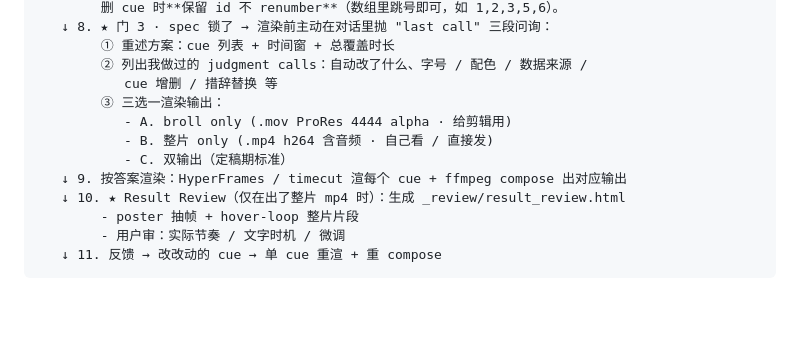
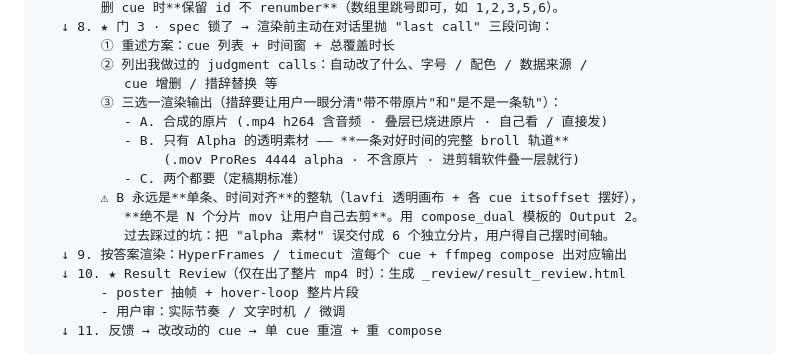
Before and after one commit to lainshao/video-editor, a Markdown page: animator/README.md, the part around the change. GitHub-like rendering; blank space fills up the shorter version.

Commit message:
Clarify gate-3 output options: broll = single time-aligned track
Reframe the three render-output choices so "带原片 vs 不带原片" and
"一条整轨 vs 分片" are unambiguous. The B (alpha) option now explicitly
states it's ONE time-aligned broll track (lavfi canvas + per-cue
itsoffset via compose_dual Output 2), never N separate per-cue clips.
Adds a warning documenting the past failure where "alpha 素材" was
mis-delivered as 6 standalone movs the user had to lay out manually.

Co-Authored-By: Claude Opus 4.7 <noreply@anthropic.com>

```diff
--- a/animator/README.md
+++ b/animator/README.md
@@ -84,10 +84,14 @@ speech.mov + 文案 / transcript
         ① 重述方案：cue 列表 + 时间窗 + 总覆盖时长
         ② 列出我做过的 judgment calls：自动改了什么、字号 / 配色 / 数据来源 /
            cue 增删 / 措辞替换 等
-        ③ 三选一渲染输出：
-           - A. broll only (.mov ProRes 4444 alpha · 给剪辑用)
-           - B. 整片 only (.mp4 h264 含音频 · 自己看 / 直接发)
-           - C. 双输出（定稿期标准）
+        ③ 三选一渲染输出（措辞要让用户一眼分清"带不带原片"和"是不是一条轨"）：
+           - A. 合成的原片 (.mp4 h264 含音频 · 叠层已烧进原片 · 自己看 / 直接发)
+           - B. 只有 Alpha 的透明素材 —— **一条对好时间的完整 broll 轨道**
+                (.mov ProRes 4444 alpha · 不含原片 · 进剪辑软件叠一层就行)
+           - C. 两个都要（定稿期标准）
+        ⚠ B 永远是**单条、时间对齐**的整轨（lavfi 透明画布 + 各 cue itsoffset 摆好），
+           **绝不是 N 个分片 mov 让用户自己去剪**。用 compose_dual 模板的 Output 2。
+           过去踩过的坑：把 "alpha 素材" 误交付成 6 个独立分片，用户得自己摆时间轴。
    ↓ 9. 按答案渲染：HyperFrames / timecut 渲每个 cue + ffmpeg compose 出对应输出
    ↓ 10. ★ Result Review（仅在出了整片 mp4 时）：生成 _review/result_review.html
         - poster 抽帧 + hover-loop 整片片段
```
Also changed, not shown: SKILL.md (+4 -2 lines).
